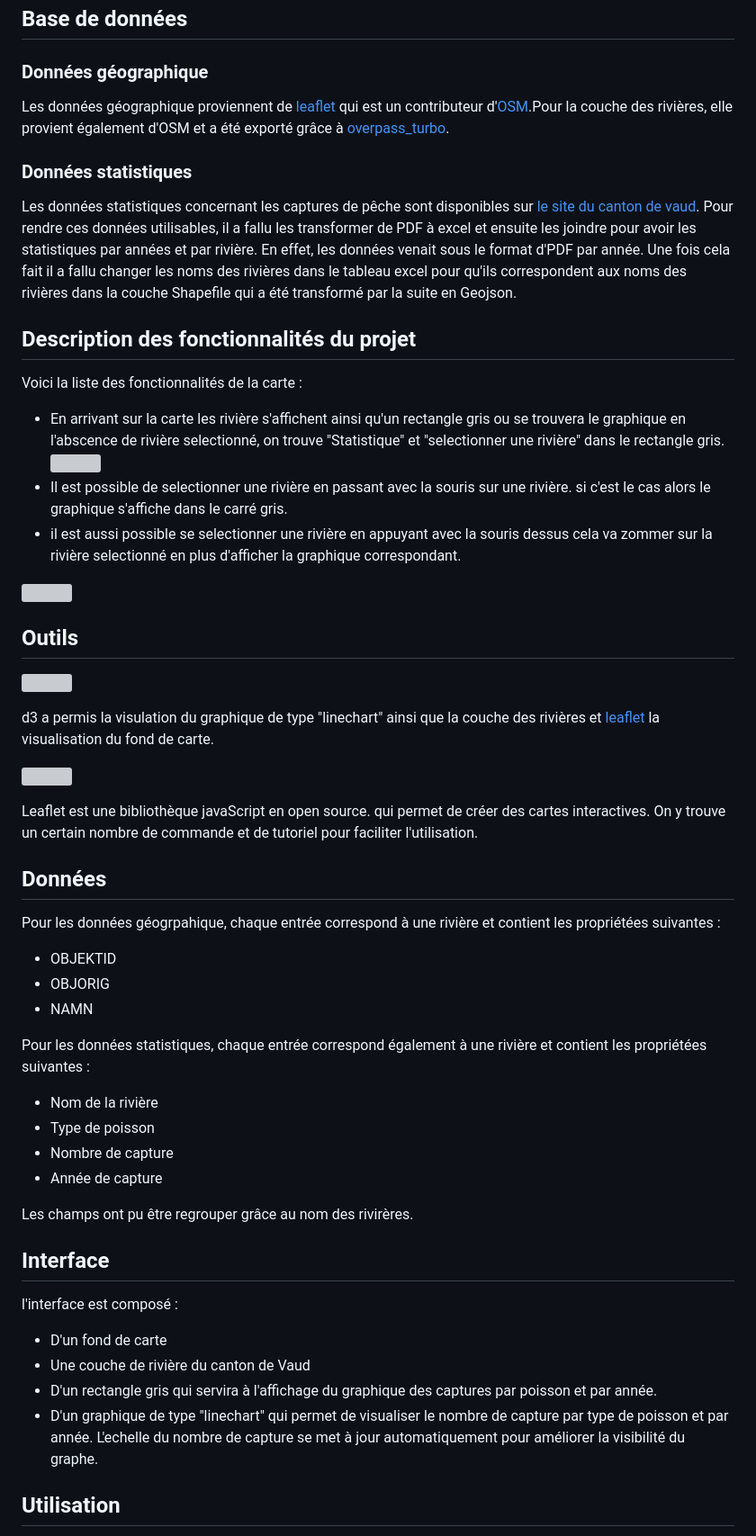
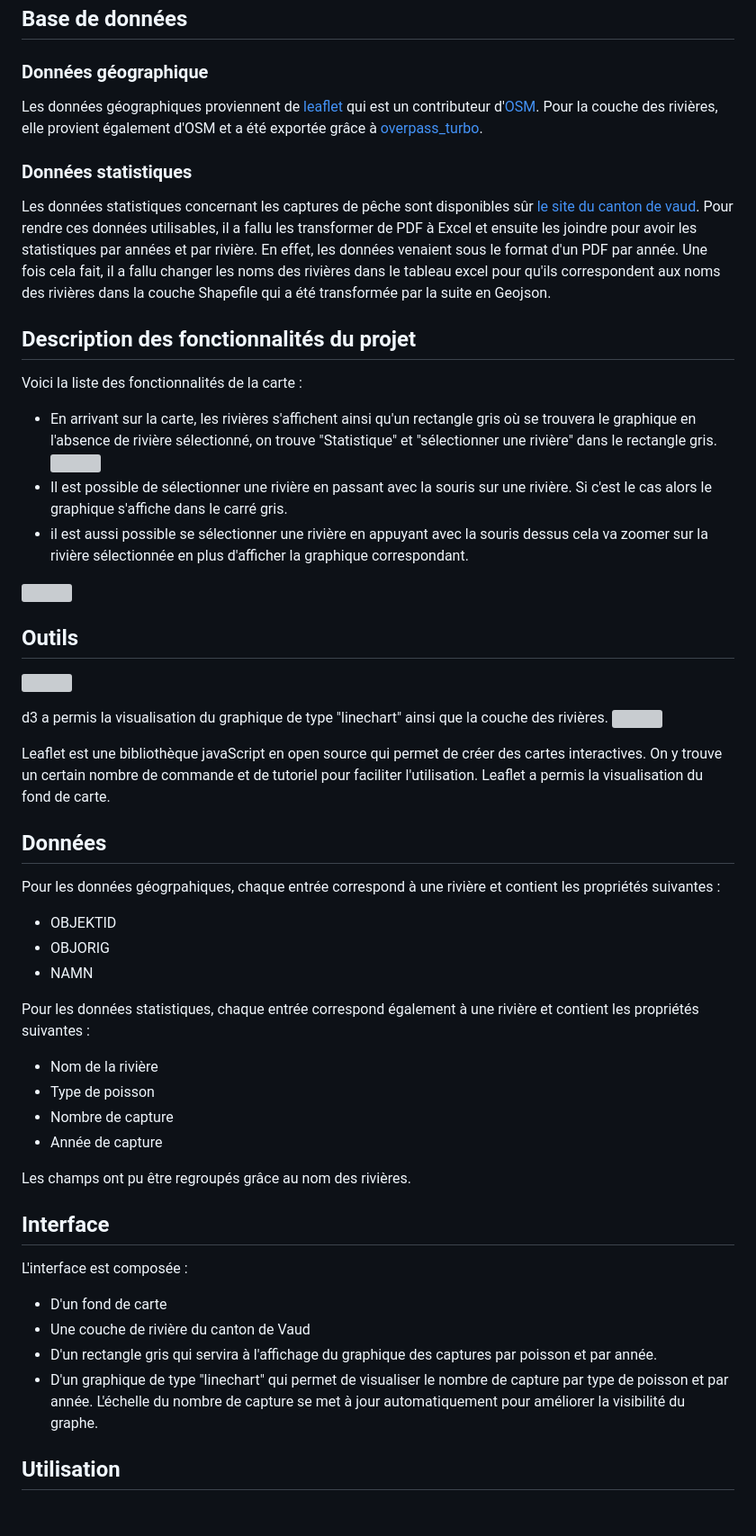
Before and after one commit to SLI-UNIL/Statistique_peche, a Markdown page: README.md, the part around one of its changes. Shown at 90% size. GitHub-like rendering; blank space fills up the shorter version; grey boxes are pictures that could not be loaded.

```diff
--- a/README.md
+++ b/README.md
@@ -4,17 +4,17 @@ Cette carte représente les statistiques de pêche (nombre de capture par type d
 
 ## Base de données
 ### Données géographique
-Les données géographique proviennent de [leaflet](https://leafletjs.com/) qui est un contributeur  d'[OSM](https://www.openstreetmap.org/).Pour la couche des rivières, elle provient également d'OSM et a été exporté grâce à [overpass_turbo](https://overpass-turbo.eu/).
+Les données géographiques proviennent de [leaflet](https://leafletjs.com/) qui est un contributeur d'[OSM](https://www.openstreetmap.org/). Pour la couche des rivières, elle provient également d'OSM et a été exportée grâce à [overpass_turbo](https://overpass-turbo.eu/).
 ### Données statistiques
-Les données statistiques concernant les captures de pêche sont disponibles sur [le site du canton de vaud](https://www.vd.ch/environnement/biodiversite-et-paysage/peche-1#c2028692). Pour rendre ces données utilisables, il a fallu les transformer de PDF à excel et ensuite les joindre pour avoir les statistiques par années et par rivière. En effet, les données venait sous le format d'PDF par année. Une fois cela fait il a fallu changer les noms des rivières dans le tableau excel pour qu'ils correspondent aux noms des rivières dans la couche Shapefile qui a été transformé par la suite en Geojson.
+Les données statistiques concernant les captures de pêche sont disponibles sûr [le site du canton de vaud](https://www.vd.ch/environnement/biodiversite-et-paysage/peche-1#c2028692). Pour rendre ces données utilisables, il a fallu les transformer de PDF à Excel et ensuite les joindre pour avoir les statistiques par années et par rivière. En effet, les données venaient sous le format d'un PDF par année. Une fois cela fait, il a fallu changer les noms des rivières dans le tableau excel pour qu'ils correspondent aux noms des rivières dans la couche Shapefile qui a été transformée par la suite en Geojson.
 
 ## Description des fonctionnalités du projet
 
 Voici la liste des fonctionnalités de la carte :
-- En arrivant sur la carte les rivière s'affichent ainsi qu'un rectangle gris ou se trouvera le graphique en l'abscence de rivière selectionné, on trouve "Statistique" et "selectionner une rivière" dans le rectangle gris.
+- En arrivant sur la carte, les rivières s'affichent ainsi qu'un rectangle gris où se trouvera le graphique en l'absence de rivière sélectionné, on trouve "Statistique" et "sélectionner une rivière" dans le rectangle gris.
 ![](img/interface.png)
-- Il est possible de selectionner une rivière en passant avec la souris sur une rivière. si c'est le cas alors le graphique s'affiche dans le carré gris.
-- il est aussi possible se selectionner une rivière en appuyant avec la souris dessus cela va zommer sur la rivière selectionné en plus d'afficher la graphique correspondant.
+- Il est possible de sélectionner une rivière en passant avec la souris sur une rivière. Si c'est le cas alors le graphique s'affiche dans le carré gris.
+- il est aussi possible se sélectionner une rivière en appuyant avec la souris dessus cela va zoomer sur la rivière sélectionnée en plus d'afficher la graphique correspondant.
 
 ![](img/exemple_utilisation.png)
 
@@ -22,35 +22,34 @@ Voici la liste des fonctionnalités de la carte :
 
 <a href="https://d3js.org"><img src="https://d3js.org/logo.svg" align="left" hspace="10" vspace="6"></a>
 
-d3 a permis la visulation du graphique de type "linechart" ainsi que la couche des rivières et [leaflet](https://leafletjs.com/) la visualisation du fond de carte.
-
+d3 a permis la visualisation du graphique de type "linechart" ainsi que la couche des rivières.
 ![](img/leaflet.svg)
 
-Leaflet est une bibliothèque javaScript en open source. qui permet de créer des cartes interactives. On y trouve un certain nombre de commande et de tutoriel pour faciliter l'utilisation.
+Leaflet est une bibliothèque javaScript en open source qui permet de créer des cartes interactives. On y trouve un certain nombre de commande et de tutoriel pour faciliter l'utilisation. Leaflet a permis la visualisation du fond de carte.
 
 
 ## Données
 
-Pour les données géogrpahique, chaque entrée correspond à une rivière et contient les propriétées suivantes :
+Pour les données géogrpahiques, chaque entrée correspond à une rivière et contient les propriétés suivantes :
 - OBJEKTID
 - OBJORIG
 - NAMN
 
-Pour les données statistiques, chaque entrée correspond également à une rivière et contient les propriétées suivantes :
+Pour les données statistiques, chaque entrée correspond également à une rivière et contient les propriétés suivantes :
 - Nom de la rivière
 - Type de poisson
 - Nombre de capture
 - Année de capture
 
-Les champs ont pu être regrouper grâce au nom des rivirères.
+Les champs ont pu être regroupés grâce au nom des rivières.
 
 ## Interface
 
-l'interface est composé :
+L'interface est composée :
 - D'un fond de carte
 - Une couche de rivière du canton de Vaud
 - D'un rectangle gris qui servira à l'affichage du graphique des captures par poisson et par année.
-- D'un graphique de type "linechart" qui permet de visualiser le nombre de capture par type de poisson et par année. L'echelle du nombre de capture se met à jour      automatiquement pour améliorer la visibilité du graphe.
+- D'un graphique de type "linechart" qui permet de visualiser le nombre de capture par type de poisson et par année. L'échelle du nombre de capture se met à jour automatiquement pour améliorer la visibilité du graphe.
 
 ## Utilisation
 
```
Also changed, not shown: other parts of README.md (+3 -3 lines).
